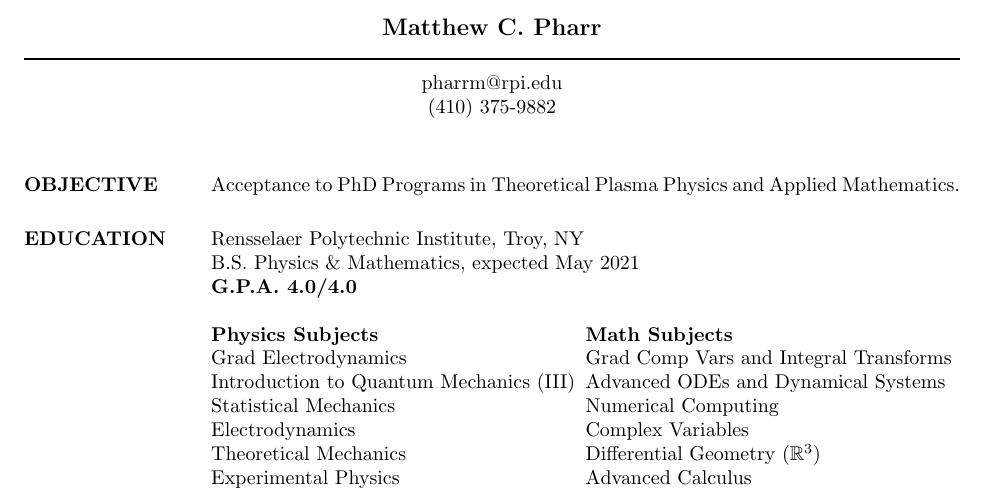
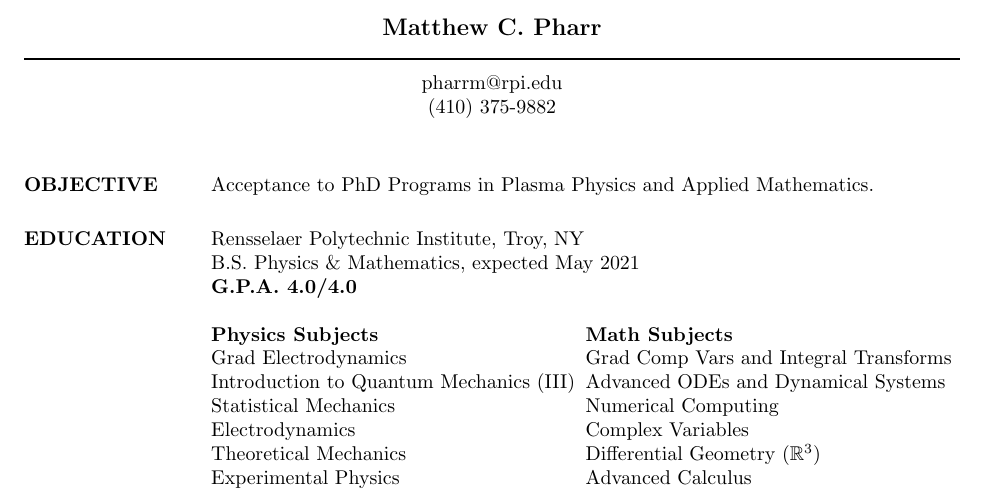
Before and after one commit to matt-pharr/CV, a LaTeX CV (cv.tex): part of page 1 of 2, cut so that both start at the same text. Compiled offline with pdfLaTeX.

Commit message:
minor objective tweak

```diff
--- a/cv.tex
+++ b/cv.tex
@@ -16,7 +16,7 @@
 
 \begin{resume}
 
-\section{OBJECTIVE}       Acceptance to PhD  Programs in Theoretical Plasma Physics and Applied Mathematics.
+\section{OBJECTIVE}       Acceptance to PhD  Programs in Plasma Physics and Applied Mathematics.
 
 \section{EDUCATION}       Rensselaer Polytechnic Institute, Troy, NY \\
                 B.S. Physics \&  Mathematics, expected May 2021 \\
```
Also changed, not shown: cv.pdf, 3 other files.
